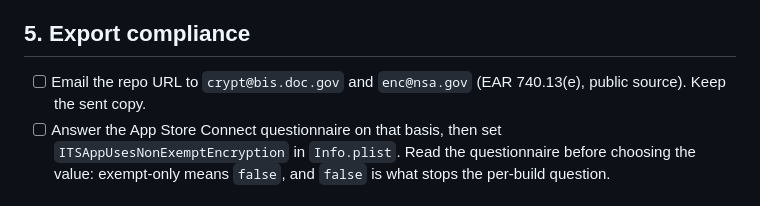
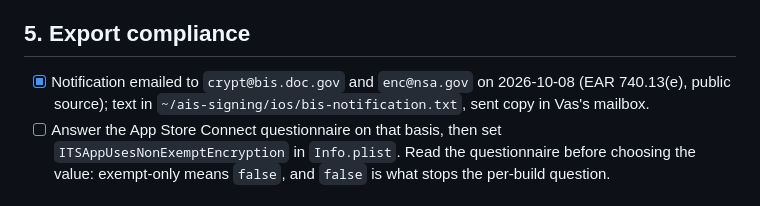
Before and after one commit to Anode1/ais, a Markdown page: doc/dev/IOS_TODO.md, the part around the change. Rendered like a GitHub page.

Commit message:
ios: export notification sent
Co-Authored-By: Claude Fable 5.1 <noreply@anthropic.com>

```diff
--- a/doc/dev/IOS_TODO.md
+++ b/doc/dev/IOS_TODO.md
@@ -66,8 +66,9 @@ Steps 2 and 3 need the account holder's own sign-in (IOS_RELEASE.md step 1).
 
 ## 5. Export compliance
 
-- [ ] Email the repo URL to `crypt@bis.doc.gov` and `enc@nsa.gov`
-      (EAR 740.13(e), public source). Keep the sent copy.
+- [x] Notification emailed to `crypt@bis.doc.gov` and `enc@nsa.gov` on
+      2026-10-08 (EAR 740.13(e), public source); text in
+      `~/ais-signing/ios/bis-notification.txt`, sent copy in Vas's mailbox.
 - [ ] Answer the App Store Connect questionnaire on that basis, then set
       `ITSAppUsesNonExemptEncryption` in `Info.plist`. Read the questionnaire
       before choosing the value: exempt-only means `false`, and `false` is what
```
